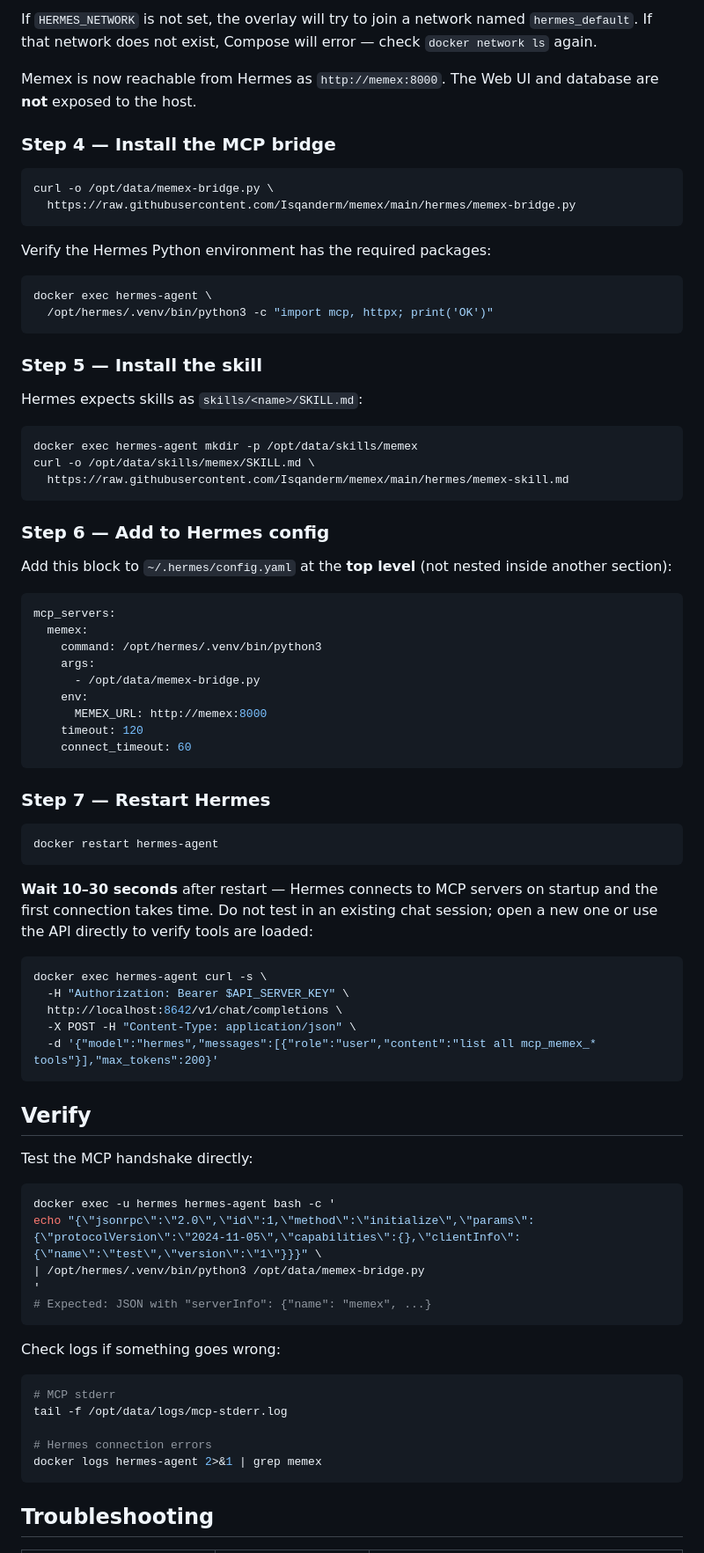
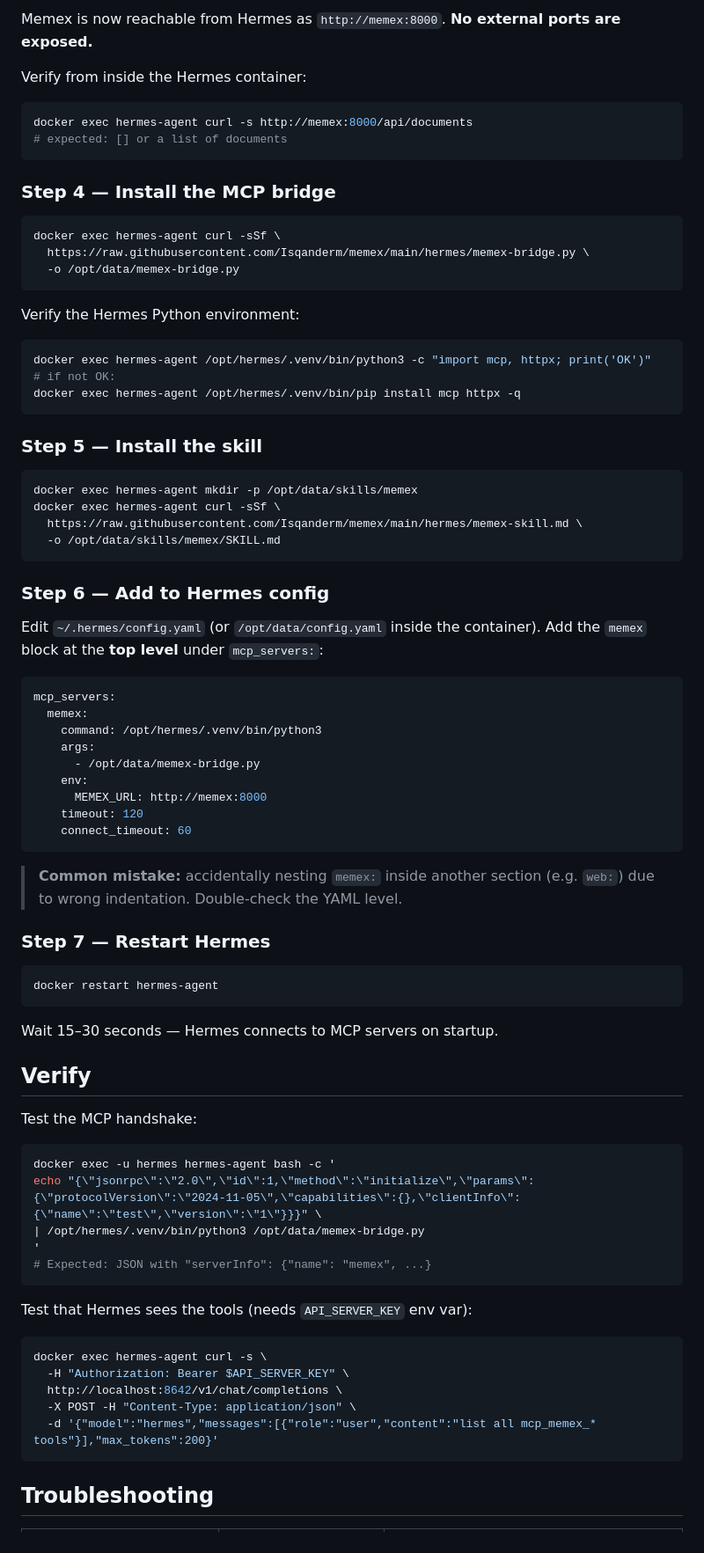
Before and after one commit to Isqanderm/memex, a Markdown page: docs/hermes.md, the part around one of its changes. Shown at 88% size. Drawn GitHub-style.

````diff
--- a/docs/hermes.md
+++ b/docs/hermes.md
@@ -55,37 +93,40 @@ HERMES_NETWORK=hermes_default \    # <-- replace with your network name from Ste
 ```
 
-If `HERMES_NETWORK` is not set, the overlay will try to join a network named `hermes_default`.
-If that network does not exist, Compose will error — check `docker network ls` again.
+Memex is now reachable from Hermes as `http://memex:8000`. **No external ports are exposed.**
 
-Memex is now reachable from Hermes as `http://memex:8000`. The Web UI and database are **not** exposed to the host.
+Verify from inside the Hermes container:
+```bash
+docker exec hermes-agent curl -s http://memex:8000/api/documents
+# expected: [] or a list of documents
+```
 
 ### Step 4 — Install the MCP bridge
 
 ```bash
-curl -o /opt/data/memex-bridge.py \
-  https://raw.githubusercontent.com/Isqanderm/memex/main/hermes/memex-bridge.py
+docker exec hermes-agent curl -sSf \
+  https://raw.githubusercontent.com/Isqanderm/memex/main/hermes/memex-bridge.py \
+  -o /opt/data/memex-bridge.py
 ```
 
-Verify the Hermes Python environment has the required packages:
-
+Verify the Hermes Python environment:
 ```bash
-docker exec hermes-agent \
-  /opt/hermes/.venv/bin/python3 -c "import mcp, httpx; print('OK')"
+docker exec hermes-agent /opt/hermes/.venv/bin/python3 -c "import mcp, httpx; print('OK')"
+# if not OK:
+docker exec hermes-agent /opt/hermes/.venv/bin/pip install mcp httpx -q
 ```
 
 ### Step 5 — Install the skill
 
-Hermes expects skills as `skills/<name>/SKILL.md`:
-
 ```bash
 docker exec hermes-agent mkdir -p /opt/data/skills/memex
-curl -o /opt/data/skills/memex/SKILL.md \
-  https://raw.githubusercontent.com/Isqanderm/memex/main/hermes/memex-skill.md
+docker exec hermes-agent curl -sSf \
+  https://raw.githubusercontent.com/Isqanderm/memex/main/hermes/memex-skill.md \
+  -o /opt/data/skills/memex/SKILL.md
 ```
 
 ### Step 6 — Add to Hermes config
 
-Add this block to `~/.hermes/config.yaml` at the **top level** (not nested inside another section):
+Edit `~/.hermes/config.yaml` (or `/opt/data/config.yaml` inside the container). Add the `memex` block at the **top level** under `mcp_servers:`:
 
 ```yaml
 mcp_servers:
@@ -99,16 +140,28 @@ mcp_servers:
     connect_timeout: 60
 ```
 
+> **Common mistake:** accidentally nesting `memex:` inside another section (e.g. `web:`) due to wrong indentation. Double-check the YAML level.
+
 ### Step 7 — Restart Hermes
 
 ```bash
 docker restart hermes-agent
 ```
 
-**Wait 10–30 seconds** after restart — Hermes connects to MCP servers on startup and the first
-connection takes time. Do not test in an existing chat session; open a new one or use the API
-directly to verify tools are loaded:
+Wait 15–30 seconds — Hermes connects to MCP servers on startup.
 
+## Verify
+
+Test the MCP handshake:
+```bash
+docker exec -u hermes hermes-agent bash -c '
+echo "{\"jsonrpc\":\"2.0\",\"id\":1,\"method\":\"initialize\",\"params\":{\"protocolVersion\":\"2024-11-05\",\"capabilities\":{},\"clientInfo\":{\"name\":\"test\",\"version\":\"1\"}}}" \
+| /opt/hermes/.venv/bin/python3 /opt/data/memex-bridge.py
+'
+# Expected: JSON with "serverInfo": {"name": "memex", ...}
+```
+
+Test that Hermes sees the tools (needs `API_SERVER_KEY` env var):
 ```bash
 docker exec hermes-agent curl -s \
   -H "Authorization: Bearer $API_SERVER_KEY" \
@@ -117,28 +170,6 @@ docker exec hermes-agent curl -s \
   -d '{"model":"hermes","messages":[{"role":"user","content":"list all mcp_memex_* tools"}],"max_tokens":200}'
 ```
 
-## Verify
-
-Test the MCP handshake directly:
-
-```bash
-docker exec -u hermes hermes-agent bash -c '
-echo "{\"jsonrpc\":\"2.0\",\"id\":1,\"method\":\"initialize\",\"params\":{\"protocolVersion\":\"2024-11-05\",\"capabilities\":{},\"clientInfo\":{\"name\":\"test\",\"version\":\"1\"}}}" \
-| /opt/hermes/.venv/bin/python3 /opt/data/memex-bridge.py
-'
-# Expected: JSON with "serverInfo": {"name": "memex", ...}
-```
-
-Check logs if something goes wrong:
-
-```bash
-# MCP stderr
-tail -f /opt/data/logs/mcp-stderr.log
-
-# Hermes connection errors
-docker logs hermes-agent 2>&1 | grep memex
-```
-
 ## Troubleshooting
 
 | Error | Cause | Fix |
````
Also changed, not shown: other parts of docs/hermes.md (+62 -23 lines).
